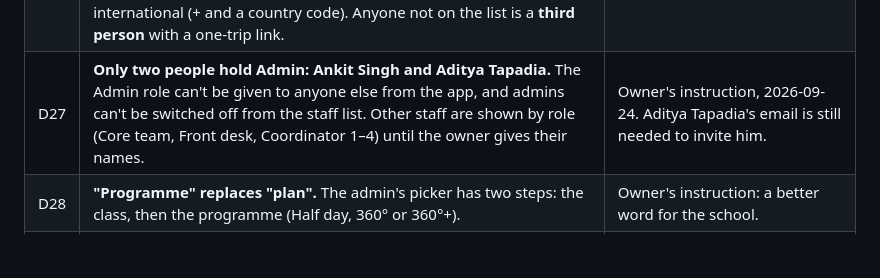
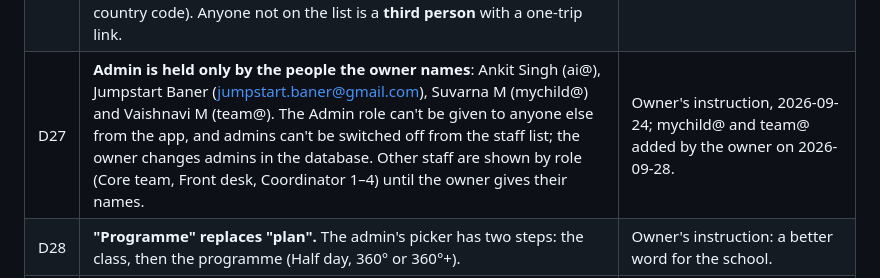
Before and after one commit to JumpstartPreschool/Jumpstart-Go, a Markdown page: docs/product/prd.md, the part around the change. Rendered like a GitHub page; blank space fills up the shorter version.

Commit message:
docs: list mychild@ and team@ as admins in D27

```diff
--- a/docs/product/prd.md
+++ b/docs/product/prd.md
@@ -65,7 +65,7 @@ Vans or drivers (Jumpstart has no transport) · Parent Toddler Program (D22) ·
 | D24 | **Drop-off is the 15 minutes before a class starts; pickup is the 15 minutes after it ends.** Jr KG Half day 09:00–13:00: drop-off 08:45–09:00, pickup 13:00–13:15. Windows are worked out from the hours, never typed in, so they move when the core team changes a programme. **Extended day:** 360°+ has hours the child must be in school (Playgroup and Nursery 11:45–17:30, Jr KG and Sr KG 09:00–16:30); drop-off is any time before them (from 09:00 for Playgroup and Nursery, 08:45–09:00 for Jr KG and Sr KG) and pickup any time after them until 19:00. The **Learning Center** takes children 08:45–09:00 and they can be collected any time until 19:00. After School (16:00–19:00) follows the rule, so its pickup is 19:00–19:15 (open question). Replaces the first-and-last-30-minutes proposal in §5. | Owner's instruction, 2026-09-24. |
 | D25 | **PRO team** (the front office) is a sixth role, with its own area: the today board (read only), **Log a call** for parents who phone or walk in (on the way, a new time today, an absence, or a message, announced to the gate like a parent's own tap and marked "Phoned in"), messages and announcements. It cannot change programmes, roles, attendance rules or children. | Owner's instruction ("a login for the PRO team"). *Assumption:* PRO means the public relations / front-office team; the owner can correct the permissions. |
 | D26 | **Family who can collect.** Besides parents (mother, father, legal guardian) the admin can add **family**: grandmother, grandfather, aunt, uncle (optionally mother's or father's side), elder sister, elder brother, cousin or another relative, chosen in a relation pop-up. Family collect from the gate without a link (confirmed from the child's list, D4), can have the app (the parent area), and appear in their own section on the child's page. A parent can be marked **Lives outside India**: they get every update and the family here collects; phone numbers may be international (+ and a country code). Anyone not on the list is a **third person** with a one-trip link. | Owner's instruction: some parents live abroad and the children live with grandparents or other relatives. |
-| D27 | **Only two people hold Admin: Ankit Singh and Aditya Tapadia.** The Admin role can't be given to anyone else from the app, and admins can't be switched off from the staff list. Other staff are shown by role (Core team, Front desk, Coordinator 1–4) until the owner gives their names. | Owner's instruction, 2026-09-24. Aditya Tapadia's email is still needed to invite him. |
+| D27 | **Admin is held only by the people the owner names**: Ankit Singh (ai@), Jumpstart Baner (jumpstart.baner@gmail.com), Suvarna M (mychild@) and Vaishnavi M (team@). The Admin role can't be given to anyone else from the app, and admins can't be switched off from the staff list; the owner changes admins in the database. Other staff are shown by role (Core team, Front desk, Coordinator 1–4) until the owner gives their names. | Owner's instruction, 2026-09-24; mychild@ and team@ added by the owner on 2026-09-28. |
 | D28 | **"Programme" replaces "plan".** The admin's picker has two steps: the class, then the programme (Half day, 360° or 360°+). | Owner's instruction: a better word for the school. |
 | D29 | **App access is its own switch, separate from being on the child's record.** Turning it off signs the person out everywhere; they stay listed, so the gate can still hand the child to them. A child is saved with their parents and family in one step, or not at all; the last person on a record can't be removed. | Screen Book v3 (child-first admin). *Decided in build, 2026-09-25.* |
 | D30 | **Walk-ins at the gate.** Someone who arrives without "I'm on my way" can be checked in, or handed over to a registered parent or family member, from the gate's "Coming up" list. It is recorded like any trip. | Screen Book v3 ("hand over from the list"). *Decided in build.* |
```
